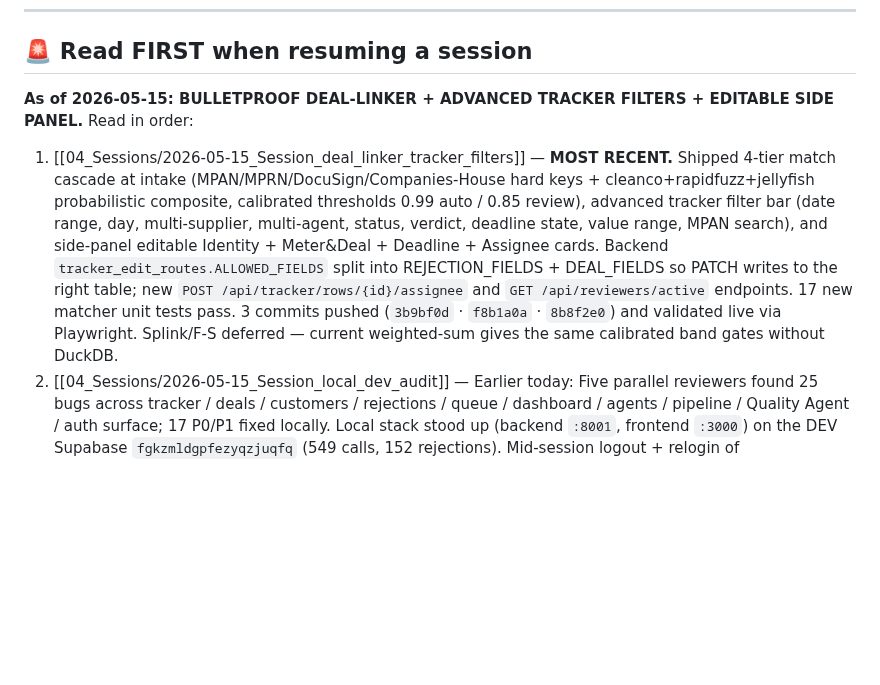
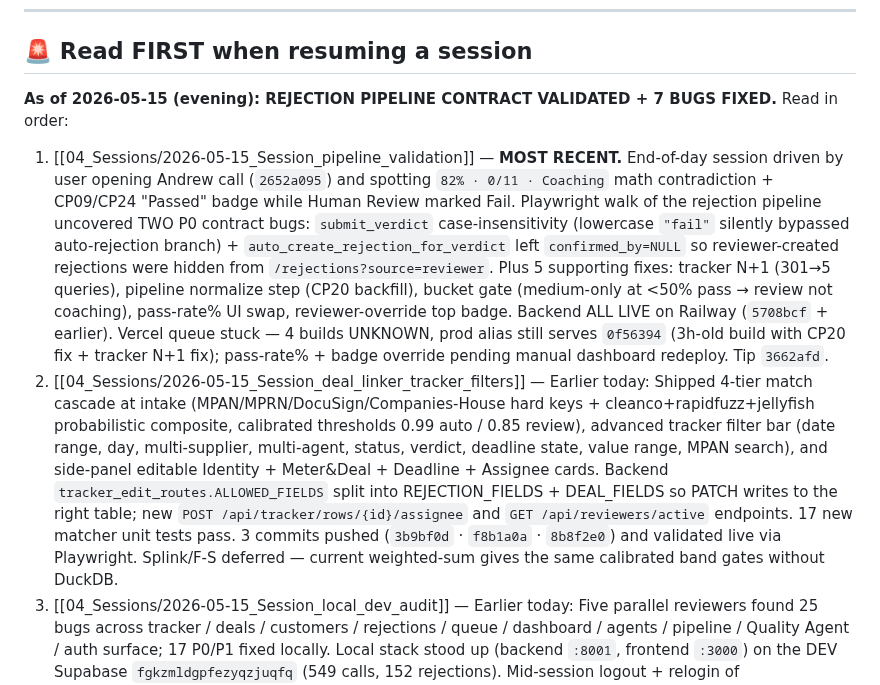
Before and after one commit to kingusa1/compliance-agent, a Markdown page: BRAIN/00_INDEX.md, the part around the change. GitHub-like rendering; blank space fills up the shorter version.

```diff
--- a/BRAIN/00_INDEX.md
+++ b/BRAIN/00_INDEX.md
@@ -18,10 +18,11 @@ tags: [index, brain]
 
 ## 🚨 Read FIRST when resuming a session
 
-**As of 2026-05-15: BULLETPROOF DEAL-LINKER + ADVANCED TRACKER FILTERS + EDITABLE SIDE PANEL.**
+**As of 2026-05-15 (evening): REJECTION PIPELINE CONTRACT VALIDATED + 7 BUGS FIXED.**
 Read in order:
 
-1. [[04_Sessions/2026-05-15_Session_deal_linker_tracker_filters]] — **MOST RECENT.** Shipped 4-tier match cascade at intake (MPAN/MPRN/DocuSign/Companies-House hard keys + cleanco+rapidfuzz+jellyfish probabilistic composite, calibrated thresholds 0.99 auto / 0.85 review), advanced tracker filter bar (date range, day, multi-supplier, multi-agent, status, verdict, deadline state, value range, MPAN search), and side-panel editable Identity + Meter&Deal + Deadline + Assignee cards. Backend `tracker_edit_routes.ALLOWED_FIELDS` split into REJECTION_FIELDS + DEAL_FIELDS so PATCH writes to the right table; new `POST /api/tracker/rows/{id}/assignee` and `GET /api/reviewers/active` endpoints. 17 new matcher unit tests pass. 3 commits pushed (`3b9bf0d` · `f8b1a0a` · `8b8f2e0`) and validated live via Playwright. Splink/F-S deferred — current weighted-sum gives the same calibrated band gates without DuckDB.
+1. [[04_Sessions/2026-05-15_Session_pipeline_validation]] — **MOST RECENT.** End-of-day session driven by user opening Andrew call (`2652a095`) and spotting `82% · 0/11 · Coaching` math contradiction + CP09/CP24 "Passed" badge while Human Review marked Fail. Playwright walk of the rejection pipeline uncovered TWO P0 contract bugs: `submit_verdict` case-insensitivity (lowercase `"fail"` silently bypassed auto-rejection branch) + `auto_create_rejection_for_verdict` left `confirmed_by=NULL` so reviewer-created rejections were hidden from `/rejections?source=reviewer`. Plus 5 supporting fixes: tracker N+1 (301→5 queries), pipeline normalize step (CP20 backfill), bucket gate (medium-only at <50% pass → review not coaching), pass-rate% UI swap, reviewer-override top badge. Backend ALL LIVE on Railway (`5708bcf` + earlier). Vercel queue stuck — 4 builds UNKNOWN, prod alias still serves `0f56394` (3h-old build with CP20 fix + tracker N+1 fix); pass-rate% + badge override pending manual dashboard redeploy. Tip `3662afd`.
+2. [[04_Sessions/2026-05-15_Session_deal_linker_tracker_filters]] — Earlier today: Shipped 4-tier match cascade at intake (MPAN/MPRN/DocuSign/Companies-House hard keys + cleanco+rapidfuzz+jellyfish probabilistic composite, calibrated thresholds 0.99 auto / 0.85 review), advanced tracker filter bar (date range, day, multi-supplier, multi-agent, status, verdict, deadline state, value range, MPAN search), and side-panel editable Identity + Meter&Deal + Deadline + Assignee cards. Backend `tracker_edit_routes.ALLOWED_FIELDS` split into REJECTION_FIELDS + DEAL_FIELDS so PATCH writes to the right table; new `POST /api/tracker/rows/{id}/assignee` and `GET /api/reviewers/active` endpoints. 17 new matcher unit tests pass. 3 commits pushed (`3b9bf0d` · `f8b1a0a` · `8b8f2e0`) and validated live via Playwright. Splink/F-S deferred — current weighted-sum gives the same calibrated band gates without DuckDB.
 2. [[04_Sessions/2026-05-15_Session_local_dev_audit]] — Earlier today: Five parallel reviewers found 25 bugs across tracker / deals / customers / rejections / queue / dashboard / agents / pipeline / Quality Agent / auth surface; 17 P0/P1 fixed locally. Local stack stood up (backend `:8001`, frontend `:3000`) on the DEV Supabase `fgkzmldgpfezyqzjuqfq` (549 calls, 152 rejections). Mid-session logout + relogin of GitHub/Vercel/Railway; new auth state recorded in [[../06_Operations/Credentials]]. Four commits (`becb958` · `1b55dec` · `30fa836` · `147dcd5`) all pushed.
 2. [[04_Sessions/2026-05-14_Session_reviewer_polish]] — Yesterday: eight reviewer-facing bugs shipped — real speaker names in transcript (`Afak / AGENT / 0:00`); LOA router resilient fallback against `script_name~'LOA'` when `lifecycle_phase` is NULL; CheckpointCard 2-row header; `/api/calls/{id}/script-checkpoints` returns UNION of every segment's script; drag-to-scrub on the audio bar; Chat tab gated behind "Coming soon"; deterministic regex layer in `detect_names` catches unusual transliterated names. Tip `8eb9763` (already on origin/main).
 2. [[04_Sessions/2026-05-14_Session_phase5_complete]] — earlier today: shipped all 9 Phase 5 sub-tasks (a-i) + 4 intelligence endpoints + per-segment cards on call detail. Found+fixed the 7th CI-red test (non_compliant_v2 — same severity-weighted fix pattern as partial_v2). Fixed a runtime SQLAlchemy bug in intelligence_routes (`func.cast` → `case-when`). All CI green. Vercel + Railway both deployed.
```
Also changed, not shown: BRAIN/05_State/Known_Issues.md (+29 -1 lines), BRAIN/05_State/Live_State.md (+32 -0 lines).
